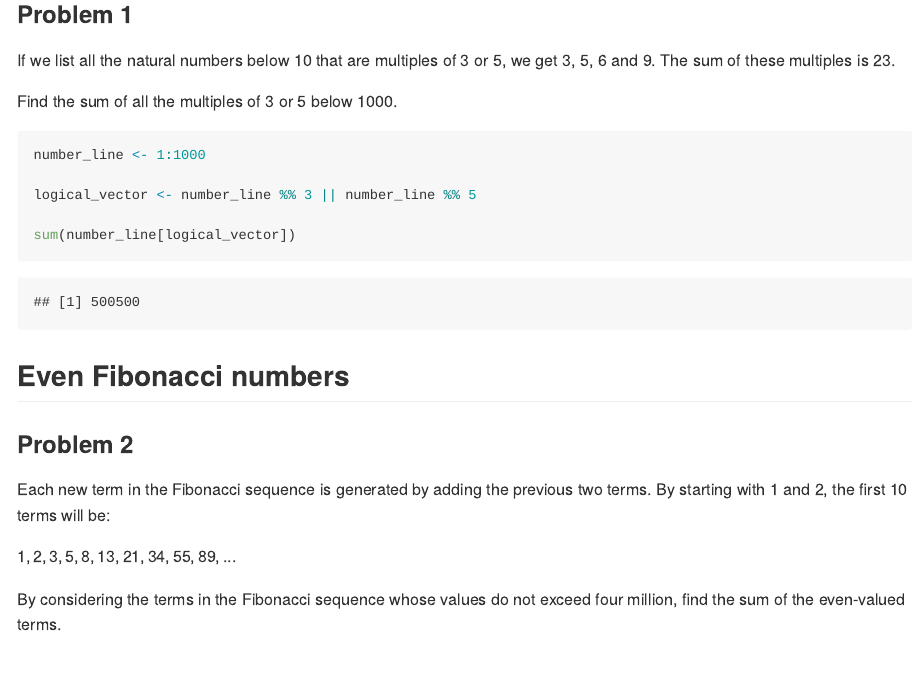
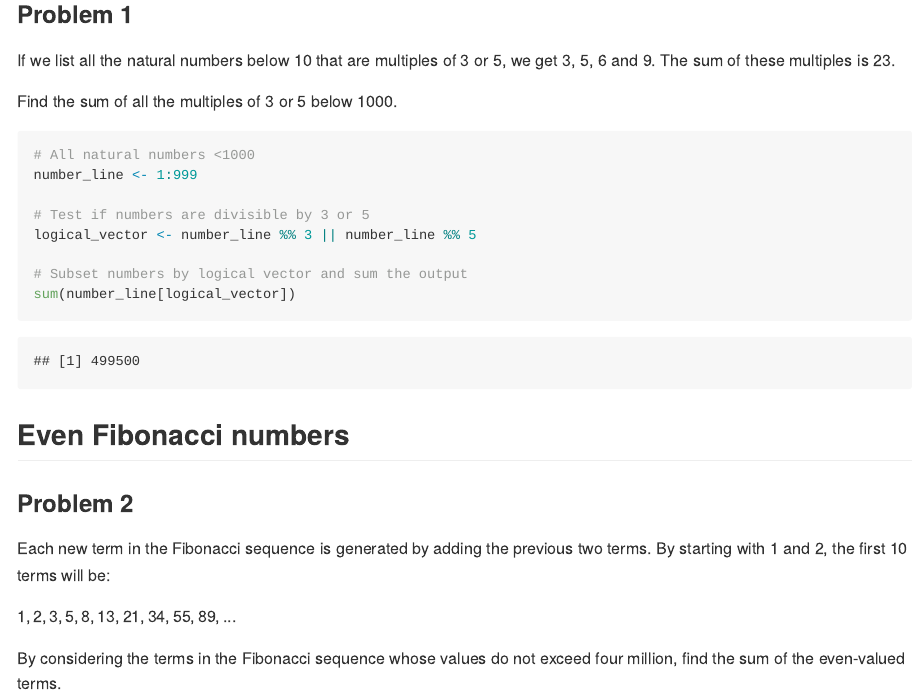
Before and after one commit to HColeWarren/Project_Euler, an R Markdown document (Solutions.Rmd): the page in a window 1100 px wide, from 230 px down. The pictures show the output file Solutions.md that the author committed with the source, drawn offline in the style of GitHub; long lines of code are wrapped.

Commit message:
Added comments to problem 1

````diff
--- a/Solutions.Rmd
+++ b/Solutions.Rmd
@@ -17,10 +17,13 @@ If we list all the natural numbers below 10 that are multiples of 3 or 5, we get
 Find the sum of all the multiples of 3 or 5 below 1000.
 
 ```{r p1}
-number_line <- 1:1000
+# All natural numbers <1000
+number_line <- 1:999
 
+# Test if numbers are divisible by 3 or 5
 logical_vector <- number_line %% 3 || number_line %% 5
 
+# Subset numbers by logical vector and sum the output
 sum(number_line[logical_vector])
 ```
 
````
Also changed, not shown: Solutions.md.
